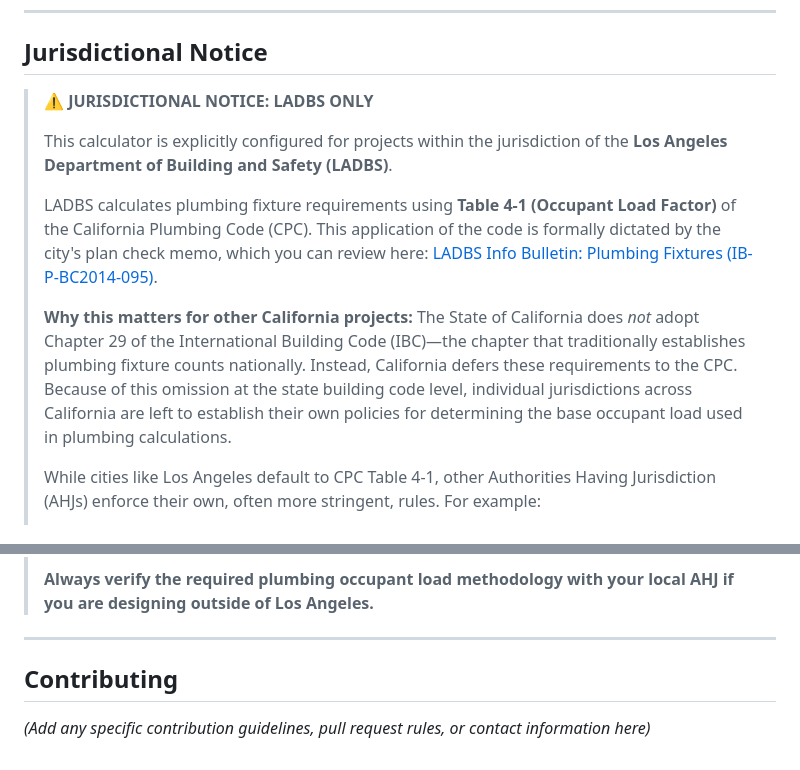
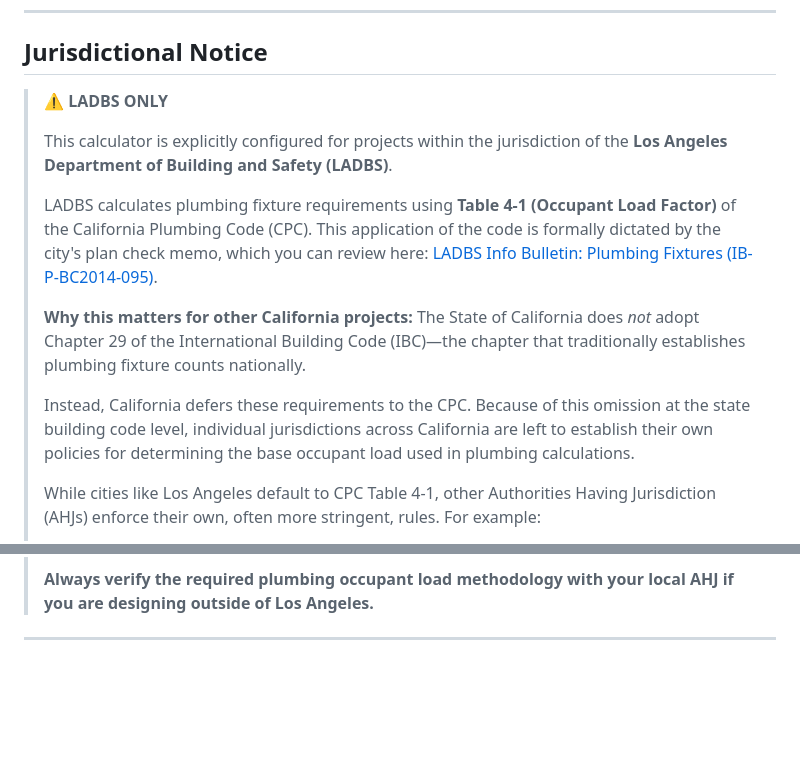
Before and after one commit to burnished-edge/reverse-plumbing-calculator, a Markdown page: README.md, 2 parts joined by grey strips. Drawn GitHub-style; blank space fills up the shorter version.

```diff
--- a/README.md
+++ b/README.md
@@ -65,14 +65,16 @@ Using the Reverse Calculator requires working backward from the physical constra
 
 ## Jurisdictional Notice
 
-> **⚠️ JURISDICTIONAL NOTICE: LADBS ONLY**
+> **⚠️ LADBS ONLY**
 >
 > This calculator is explicitly configured for projects within the jurisdiction of the **Los Angeles Department of Building and Safety (LADBS)**.
 >
 > LADBS calculates plumbing fixture requirements using **Table 4-1 (Occupant Load Factor)** of the California Plumbing Code (CPC). This application of the code is formally dictated by the city's plan check memo, which you can review here: [LADBS Info Bulletin: Plumbing Fixtures (IB-P-BC2014-095)](https://dbs.lacity.gov/sites/default/files/efs/forms/pc17/plumbing-fixtures-ib-p-bc2014-095.pdf).
 >
 > **Why this matters for other California projects:**
-> The State of California does *not* adopt Chapter 29 of the International Building Code (IBC)—the chapter that traditionally establishes plumbing fixture counts nationally. Instead, California defers these requirements to the CPC. Because of this omission at the state building code level, individual jurisdictions across California are left to establish their own policies for determining the base occupant load used in plumbing calculations.
+> The State of California does *not* adopt Chapter 29 of the International Building Code (IBC)—the chapter that traditionally establishes plumbing fixture counts nationally.
+>
+> Instead, California defers these requirements to the CPC. Because of this omission at the state building code level, individual jurisdictions across California are left to establish their own policies for determining the base occupant load used in plumbing calculations.
 >
 > While cities like Los Angeles default to CPC Table 4-1, other Authorities Having Jurisdiction (AHJs) enforce their own, often more stringent, rules. For example:
 > * **San Francisco** applies its own local amendments to CPC Table 422.1 and enforces unique local overlays (such as the Drink Tap Ordinance) that strictly regulate drinking fountains and bottle fillers, altering overall fixture counts.
@@ -81,6 +83,3 @@ Using the Reverse Calculator requires working backward from the physical constra
 > **Always verify the required plumbing occupant load methodology with your local AHJ if you are designing outside of Los Angeles.**
 
 ---
-
-## Contributing
-*(Add any specific contribution guidelines, pull request rules, or contact information here)*
```
Also changed, not shown: other parts of README.md (+1 -1 lines).
